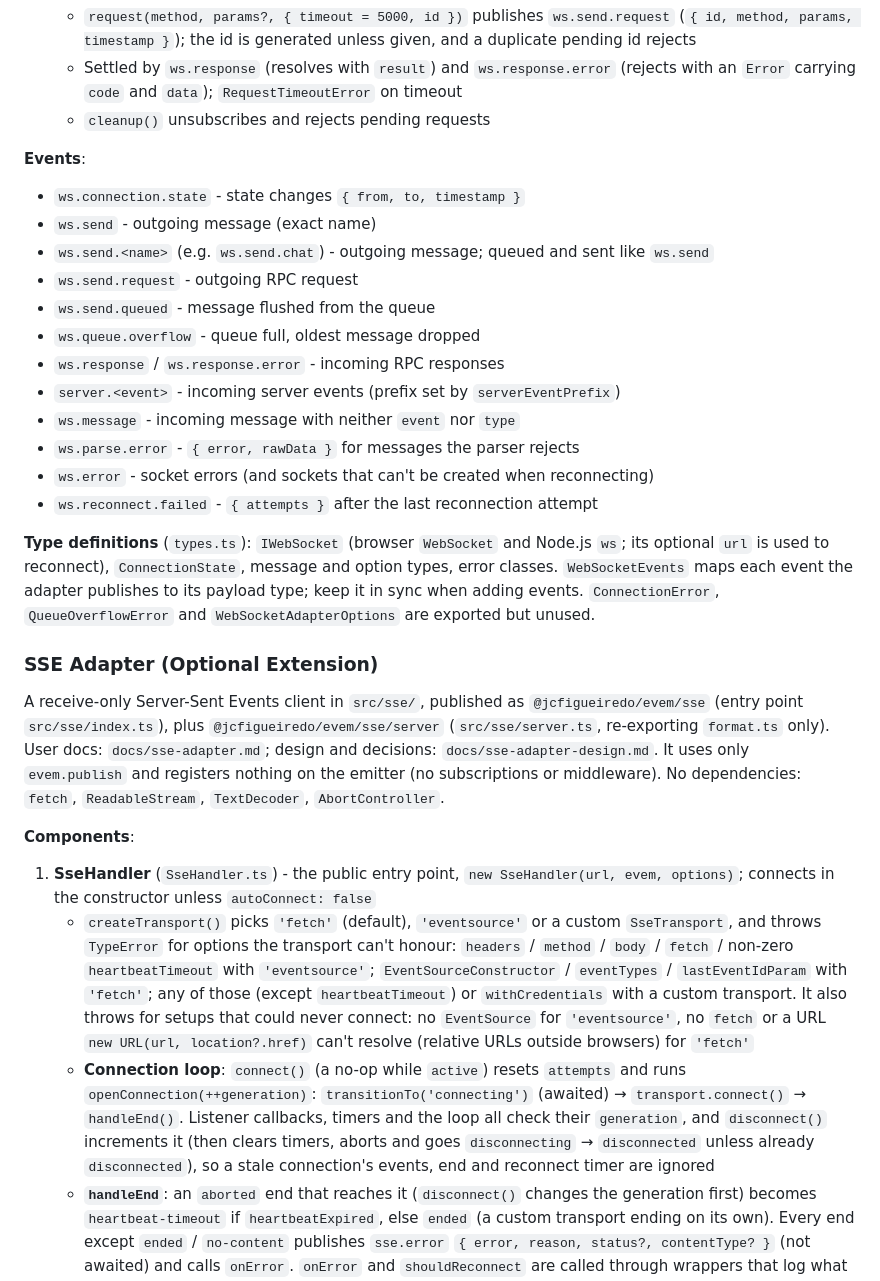
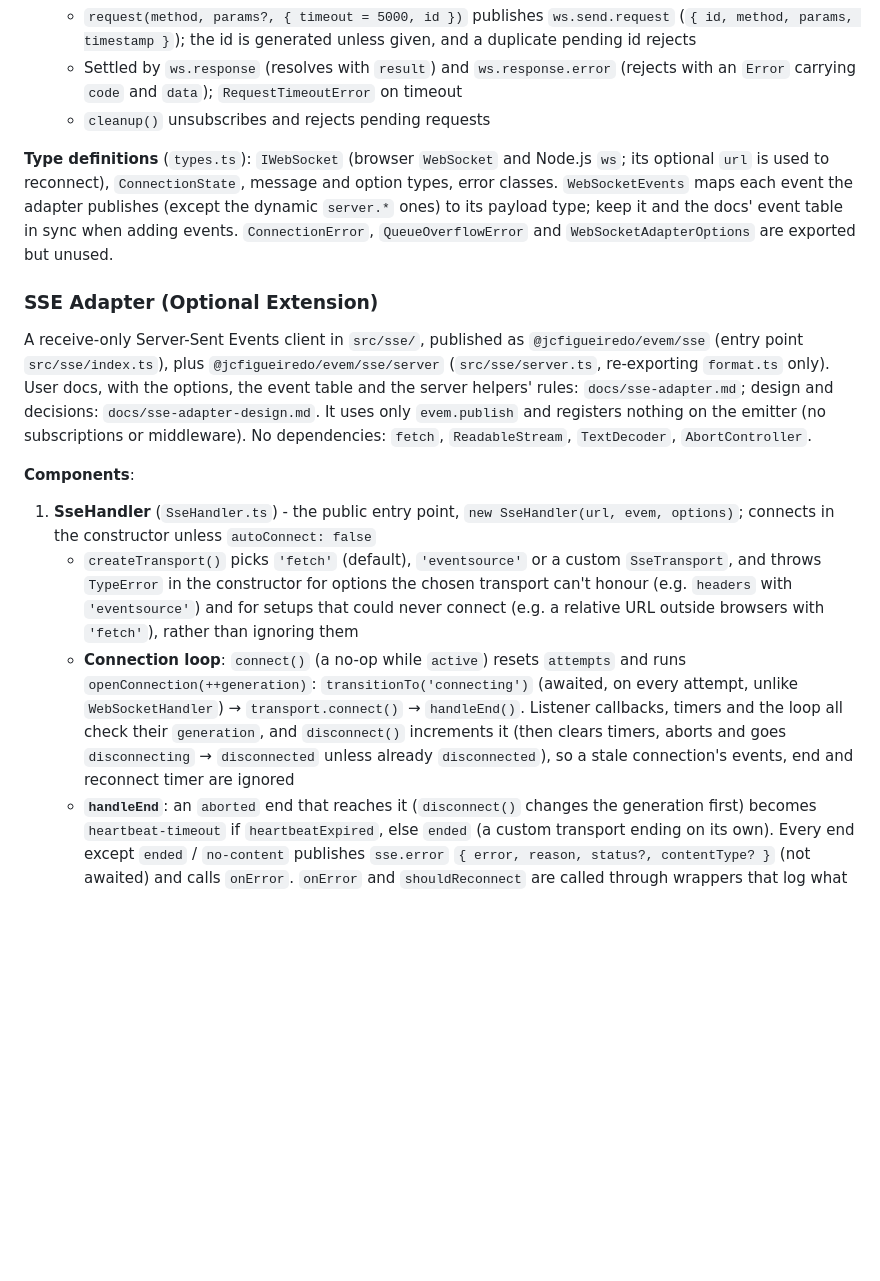
Before and after one commit to jcfigueiredo/evem, a Markdown page: CLAUDE.md, the part around one of its changes. Drawn GitHub-style; blank space fills up the shorter version.

```diff
--- a/CLAUDE.md
+++ b/CLAUDE.md
@@ -104,31 +103,17 @@ Real-time communication patterns built on top of EvEm, in `src/websocket/` and p
    - Settled by `ws.response` (resolves with `result`) and `ws.response.error` (rejects with an `Error` carrying `code` and `data`); `RequestTimeoutError` on timeout
    - `cleanup()` unsubscribes and rejects pending requests
 
-**Events**:
-- `ws.connection.state` - state changes `{ from, to, timestamp }`
-- `ws.send` - outgoing message (exact name)
-- `ws.send.<name>` (e.g. `ws.send.chat`) - outgoing message; queued and sent like `ws.send`
-- `ws.send.request` - outgoing RPC request
-- `ws.send.queued` - message flushed from the queue
-- `ws.queue.overflow` - queue full, oldest message dropped
-- `ws.response` / `ws.response.error` - incoming RPC responses
-- `server.<event>` - incoming server events (prefix set by `serverEventPrefix`)
-- `ws.message` - incoming message with neither `event` nor `type`
-- `ws.parse.error` - `{ error, rawData }` for messages the parser rejects
-- `ws.error` - socket errors (and sockets that can't be created when reconnecting)
-- `ws.reconnect.failed` - `{ attempts }` after the last reconnection attempt
-
-**Type definitions** (`types.ts`): `IWebSocket` (browser `WebSocket` and Node.js `ws`; its optional `url` is used to reconnect), `ConnectionState`, message and option types, error classes. `WebSocketEvents` maps each event the adapter publishes to its payload type; keep it in sync when adding events. `ConnectionError`, `QueueOverflowError` and `WebSocketAdapterOptions` are exported but unused.
+**Type definitions** (`types.ts`): `IWebSocket` (browser `WebSocket` and Node.js `ws`; its optional `url` is used to reconnect), `ConnectionState`, message and option types, error classes. `WebSocketEvents` maps each event the adapter publishes (except the dynamic `server.*` ones) to its payload type; keep it and the docs' event table in sync when adding events. `ConnectionError`, `QueueOverflowError` and `WebSocketAdapterOptions` are exported but unused.
 
 ### SSE Adapter (Optional Extension)
 
-A receive-only Server-Sent Events client in `src/sse/`, published as `@jcfigueiredo/evem/sse` (entry point `src/sse/index.ts`), plus `@jcfigueiredo/evem/sse/server` (`src/sse/server.ts`, re-exporting `format.ts` only). User docs: `docs/sse-adapter.md`; design and decisions: `docs/sse-adapter-design.md`. It uses only `evem.publish` and registers nothing on the emitter (no subscriptions or middleware). No dependencies: `fetch`, `ReadableStream`, `TextDecoder`, `AbortController`.
+A receive-only Server-Sent Events client in `src/sse/`, published as `@jcfigueiredo/evem/sse` (entry point `src/sse/index.ts`), plus `@jcfigueiredo/evem/sse/server` (`src/sse/server.ts`, re-exporting `format.ts` only). User docs, with the options, the event table and the server helpers' rules: `docs/sse-adapter.md`; design and decisions: `docs/sse-adapter-design.md`. It uses only `evem.publish` and registers nothing on the emitter (no subscriptions or middleware). No dependencies: `fetch`, `ReadableStream`, `TextDecoder`, `AbortController`.
 
 **Components**:
 
 1. **SseHandler** (`SseHandler.ts`) - the public entry point, `new SseHandler(url, evem, options)`; connects in the constructor unless `autoConnect: false`
-   - `createTransport()` picks `'fetch'` (default), `'eventsource'` or a custom `SseTransport`, and throws `TypeError` for options the transport can't honour: `headers` / `method` / `body` / `fetch` / non-zero `heartbeatTimeout` with `'eventsource'`; `EventSourceConstructor` / `eventTypes` / `lastEventIdParam` with `'fetch'`; any of those (except `heartbeatTimeout`) or `withCredentials` with a custom transport. It also throws for setups that could never connect: no `EventSource` for `'eventsource'`, no `fetch` or a URL `new URL(url, location?.href)` can't resolve (relative URLs outside browsers) for `'fetch'`
-   - **Connection loop**: `connect()` (a no-op while `active`) resets `attempts` and runs `openConnection(++generation)`: `transitionTo('connecting')` (awaited) → `transport.connect()` → `handleEnd()`. Listener callbacks, timers and the loop all check their `generation`, and `disconnect()` increments it (then clears timers, aborts and goes `disconnecting` → `disconnected` unless already `disconnected`), so a stale connection's events, end and reconnect timer are ignored
+   - `createTransport()` picks `'fetch'` (default), `'eventsource'` or a custom `SseTransport`, and throws `TypeError` in the constructor for options the chosen transport can't honour (e.g. `headers` with `'eventsource'`) and for setups that could never connect (e.g. a relative URL outside browsers with `'fetch'`), rather than ignoring them
+   - **Connection loop**: `connect()` (a no-op while `active`) resets `attempts` and runs `openConnection(++generation)`: `transitionTo('connecting')` (awaited, on every attempt, unlike `WebSocketHandler`) → `transport.connect()` → `handleEnd()`. Listener callbacks, timers and the loop all check their `generation`, and `disconnect()` increments it (then clears timers, aborts and goes `disconnecting` → `disconnected` unless already `disconnected`), so a stale connection's events, end and reconnect timer are ignored
    - **`handleEnd`**: an `aborted` end that reaches it (`disconnect()` changes the generation first) becomes `heartbeat-timeout` if `heartbeatExpired`, else `ended` (a custom transport ending on its own). Every end except `ended` / `no-content` publishes `sse.error` `{ error, reason, status?, contentType? }` (not awaited) and calls `onError`. `onError` and `shouldReconnect` are called through wrappers that log what they throw (a throwing `shouldReconnect` falls back to the default). Then: `reconnect: false` or `shouldReconnect` (default: the exported `defaultShouldReconnect`, yes for `ended`, `network-error`, `failed`, `heartbeat-timeout` and HTTP 408 / 429 / 5xx) says no → `stop()` (`disconnected`, `active = false`); `attempts >= maxReconnectAttempts` (default `Infinity`) → stop + `sse.reconnect.failed` `{ attempts }`; else `attempts++` and the reconnect timer is scheduled *before* announcing `reconnecting`, so a `disconnect()` from a state subscriber cancels it
    - **Delays** (`delayFor`): base = the server's last `retry:` (`serverRetry`, kept for the handler's lifetime) or `reconnectDelay` (3000); with `backoff`, `min(maxReconnectDelay, base * 2^(attempts-1)) * (0.8 + random * 0.4)` (jitter after the cap); at least `retryAfter` for HTTP errors; at most `MAX_TIMEOUT` (2^31 − 1 ms, setTimeout's limit; the heartbeat is clamped too). `listener.open()` resets `attempts` to 0
    - **Heartbeat** (`heartbeatTimeout`, default 0 = off): `resetHeartbeat()` before `transport.connect()` (so a request that never gets a response times out), on `open()` and on every `activity()`; on expiry it sets `heartbeatExpired` and calls `transport.abort()`
```
Also changed, not shown: other parts of CLAUDE.md (+8 -18 lines).
